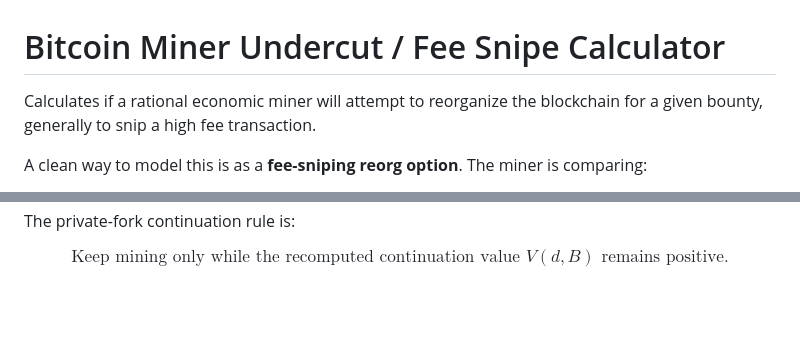
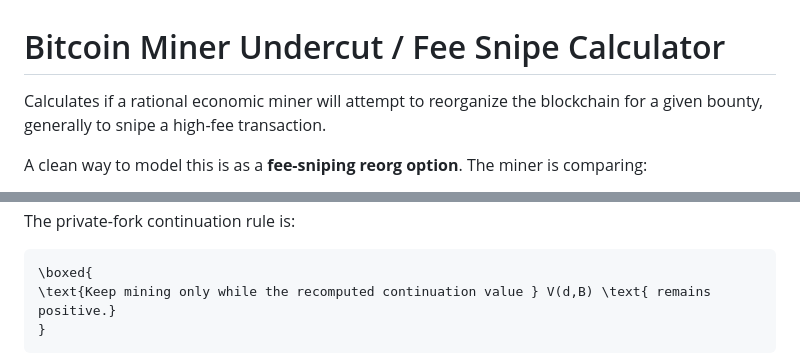
Before and after one commit to jlopp/bitcoin-miner-fee-snipe-calculator, a Markdown page: README.md, 2 parts joined by grey strips. Drawn GitHub-style; blank space fills up the shorter version.

````diff
--- a/README.md
+++ b/README.md
@@ -1,5 +1,6 @@
 # Bitcoin Miner Undercut / Fee Snipe Calculator
-Calculates if a rational economic miner will attempt to reorganize the blockchain for a given bounty, generally to snip a high fee transaction.
+
+Calculates if a rational economic miner will attempt to reorganize the blockchain for a given bounty, generally to snipe a high-fee transaction.
 
 A clean way to model this is as a **fee-sniping reorg option**. The miner is comparing:
 
@@ -464,8 +438,8 @@ $$
 
 The private-fork continuation rule is:
 
-$$
+```math
 \boxed{
 \text{Keep mining only while the recomputed continuation value } V(d,B) \text{ remains positive.}
 }
-$$
+```
````
Also changed, not shown: other parts of README.md (+130 -157 lines).
